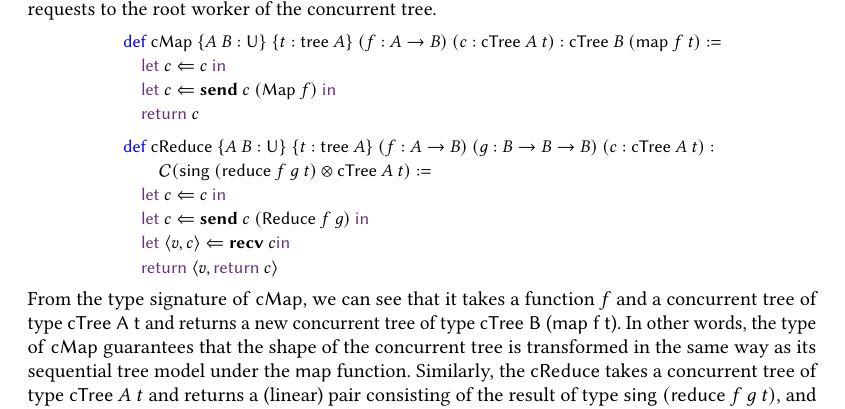
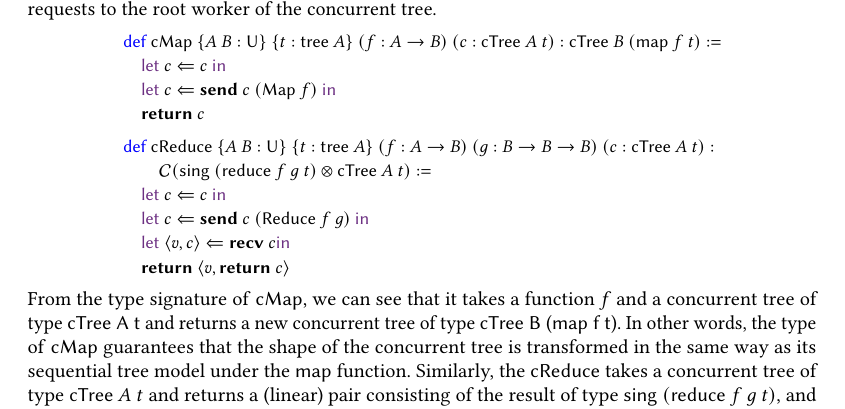
Before and after one commit to qcfu-bu/esop26, a LaTeX paper (paper/main.tex, which reads paper/preamble.tex): part of page 9 of 17, cut so that both start at the same text. Compiled offline with pdfLaTeX.

Commit message:
macro changes

```diff
--- a/paper/preamble.tex
+++ b/paper/preamble.tex
@@ -116,44 +116,44 @@
 \newcommand{\ActR}[3]{{{#1}({#2}).\ {#3}}}
 \newcommand{\ActI}[3]{{{#1}\{{#2}\}.\ {#3}}}
 \newcommand{\dual}[1]{(#1)^{\bot}}
-\newcommand{\End}{\textbf{\textsf{1}}}
-\newcommand{\Ch}[2]{{{#1}\textbf{\textsf{ch}}\langle{#2}\rangle}}
-\newcommand{\CH}[1]{{\textbf{\textsf{ch}}\langle{#1}\rangle}}
-\newcommand{\HC}[1]{{\textbf{\textsf{hc}}\langle{#1}\rangle}}
-\newcommand{\Proto}{\textbf{\textsf{proto}}}
+\newcommand{\End}{\bsf{1}}
+\newcommand{\Ch}[2]{{{#1}\bsf{ch}\langle{#2}\rangle}}
+\newcommand{\CH}[1]{{\bsf{ch}\langle{#1}\rangle}}
+\newcommand{\HC}[1]{{\bsf{hc}\langle{#1}\rangle}}
+\newcommand{\Proto}{\bsf{proto}}
 \newcommand{\xor}{\,\text{\string^}\,}
 \newcommand{\fork}[2]{\Fork\,({#1})\,\With\ {#2}}
-\newcommand{\recvI}[1]{\underline{\textbf{\textsf{recv}}}\,{#1}}
-\newcommand{\recvR}[1]{\textbf{\textsf{recv}}\,{#1}}
-\newcommand{\sendI}[1]{\underline{\textbf{\textsf{send}}}\,{#1}}
-\newcommand{\sendR}[1]{\textbf{\textsf{send}}\,{#1}}
-\newcommand{\close}[1]{\textbf{\textsf{close}}\,{#1}}
-\newcommand{\wait}[1]{\textbf{\textsf{wait}}\,{#1}}
+\newcommand{\recvI}[1]{\underline{\bsf{recv}}\,{#1}}
+\newcommand{\recvR}[1]{\bsf{recv}\,{#1}}
+\newcommand{\sendI}[1]{\underline{\bsf{send}}\,{#1}}
+\newcommand{\sendR}[1]{\bsf{send}\,{#1}}
+\newcommand{\close}[1]{\bsf{close}\,{#1}}
+\newcommand{\wait}[1]{\bsf{wait}\,{#1}}
 \newcommand{\C}{\mathcal{C}}
 \newcommand{\CM}[1]{\mathcal{C}({#1})}
-\newcommand{\return}[1]{\textbf{return }{#1}}
-\newcommand{\letin}[3]{\textbf{let}\;{#1}\Leftarrow{#2}\textbf{ in }{#3}}
+\newcommand{\return}[1]{\bsf{return }{#1}}
+\newcommand{\letin}[3]{\bsf{let}\;{#1}\Leftarrow{#2}\bsf{ in }{#3}}
 \newcommand{\unit}{\textsf{unit}}
 \newcommand{\ii}{{()}}
 \newcommand{\proc}[1]{{\langle{#1}\rangle}}
 \newcommand{\scope}[2]{{\nu{#1}.{#2}}}
-\newcommand{\Match}{\textbf{\textsf{match}}}
-\newcommand{\With}{\textbf{\textsf{with}}}
+\newcommand{\Match}{\bsf{match}}
+\newcommand{\With}{\bsf{with}}
 \newcommand{\Inductive}{\textsf{\color{blue}inductive}}
 \newcommand{\Def}{\textsf{\color{blue}def}}
 \newcommand{\Theorem}{\textsf{\color{blue}theorem}}
 \newcommand{\Type}{\textsf{\color{blue}type}}
 \newcommand{\Let}{\textsf{\color{eminence}let}}
 \newcommand{\In}{\textsf{\color{eminence}in}}
-\newcommand{\Send}{\textbf{\textsf{send}}}
-\newcommand{\SendI}{\underline{\textbf{\textsf{send}}}}
-\newcommand{\Recv}{\textbf{\textsf{recv}}}
-\newcommand{\RecvI}{\underline{\textbf{\textsf{recv}}}}
-\newcommand{\Close}{\textbf{\textsf{close}}}
-\newcommand{\Wait}{\textbf{\textsf{wait}}}
-\newcommand{\Fork}{\textbf{\textsf{fork}}}
-\newcommand{\Return}{\textsf{\color{eminence}return}}
-\newcommand{\Rewrite}{\textbf{\textsf{rewrite}}}
+\newcommand{\Send}{\bsf{send}}
+\newcommand{\SendI}{\underline{\bsf{send}}}
+\newcommand{\Recv}{\bsf{recv}}
+\newcommand{\RecvI}{\underline{\bsf{recv}}}
+\newcommand{\Close}{\bsf{close}}
+\newcommand{\Wait}{\bsf{wait}}
+\newcommand{\Fork}{\bsf{fork}}
+\newcommand{\Return}{\bsf{return}}
+\newcommand{\Rewrite}{\bsf{rewrite}}
 
 \newcommand{\LogicalAgreeRen}[3]{\textit{logical-agree-ren}({#1},{#2},{#3})}
 \newcommand{\LogicalAgreeSubst}[3]{{{#1} \vdash {#2} \dashv {#3}}}
```
Also changed, not shown: paper/main.pdf.
